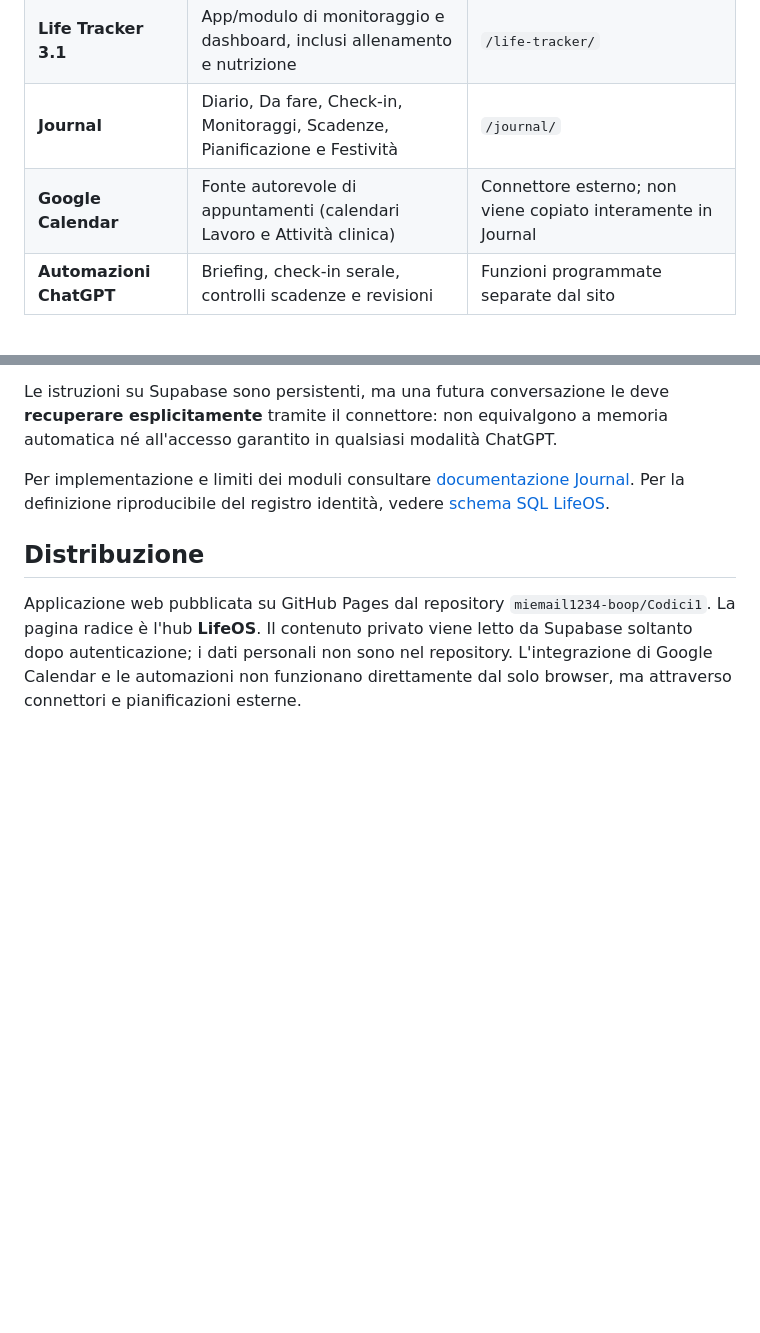
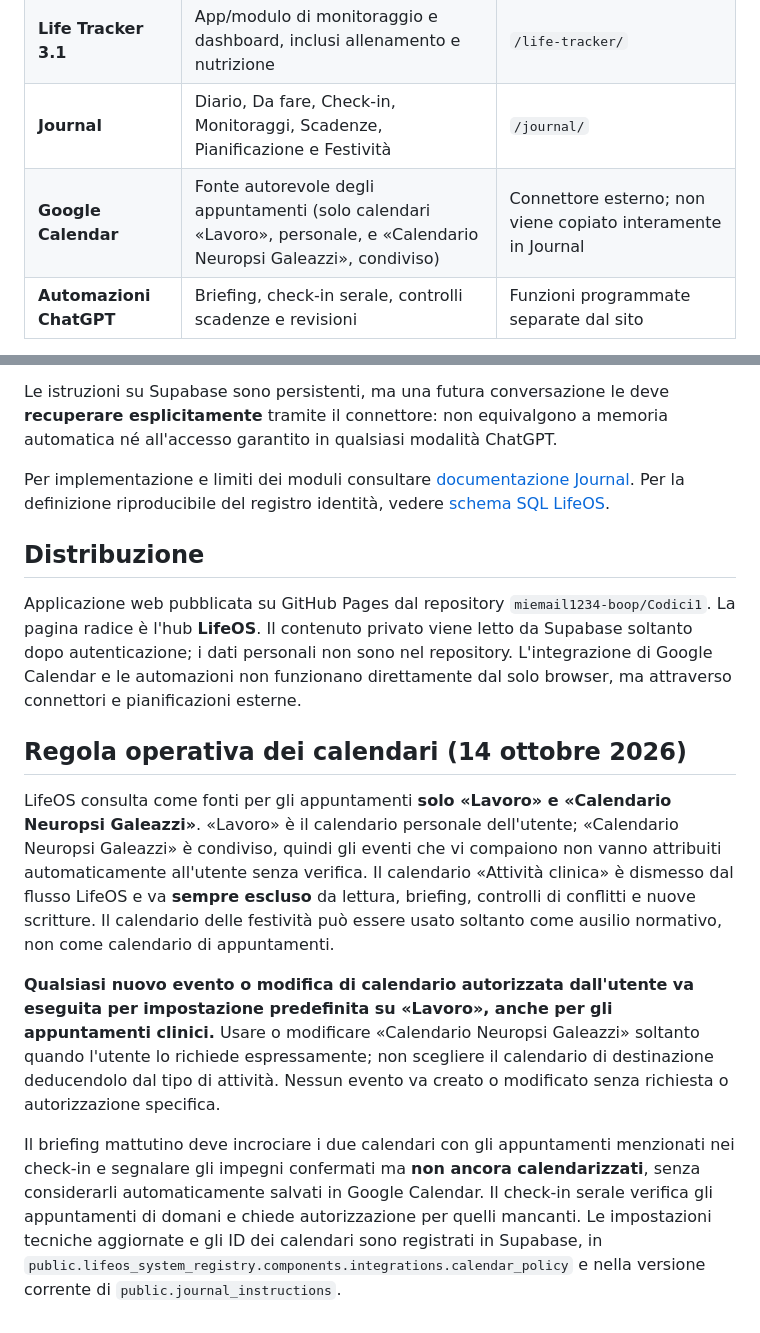
Before and after one commit to miemail1234-boop/Codici1, a Markdown page: README.md, 2 parts joined by grey strips. GitHub-like rendering; blank space fills up the shorter version.

Commit message:
docs(lifeos): usare solo Lavoro e Neuropsi Galeazzi, scrittura su Lavoro

```diff
--- a/README.md
+++ b/README.md
@@ -9,7 +9,7 @@
 | **LifeOS** | Sistema completo di gestione personale | `/` (hub e documentazione) |
 | **Life Tracker 3.1** | App/modulo di monitoraggio e dashboard, inclusi allenamento e nutrizione | `/life-tracker/` |
 | **Journal** | Diario, Da fare, Check-in, Monitoraggi, Scadenze, Pianificazione e Festività | `/journal/` |
-| **Google Calendar** | Fonte autorevole di appuntamenti (calendari Lavoro e Attività clinica) | Connettore esterno; non viene copiato interamente in Journal |
+| **Google Calendar** | Fonte autorevole degli appuntamenti (solo calendari «Lavoro», personale, e «Calendario Neuropsi Galeazzi», condiviso) | Connettore esterno; non viene copiato interamente in Journal |
 | **Automazioni ChatGPT** | Briefing, check-in serale, controlli scadenze e revisioni | Funzioni programmate separate dal sito |
 
 **Compatibilità:** le directory, gli URL, le tabelle esistenti e il nome del modulo *Life Tracker* rimangono invariati. Modificare soltanto l'identità visibile e le istruzioni non interrompe i collegamenti preesistenti.
@@ -56,3 +56,13 @@ Per implementazione e limiti dei moduli consultare [documentazione Journal](jour
 ## Distribuzione
 
 Applicazione web pubblicata su GitHub Pages dal repository `miemail1234-boop/Codici1`. La pagina radice è l'hub **LifeOS**. Il contenuto privato viene letto da Supabase soltanto dopo autenticazione; i dati personali non sono nel repository. L'integrazione di Google Calendar e le automazioni non funzionano direttamente dal solo browser, ma attraverso connettori e pianificazioni esterne.
+
+
+
+## Regola operativa dei calendari (14 ottobre 2026)
+
+LifeOS consulta come fonti per gli appuntamenti **solo «Lavoro» e «Calendario Neuropsi Galeazzi»**. «Lavoro» è il calendario personale dell'utente; «Calendario Neuropsi Galeazzi» è condiviso, quindi gli eventi che vi compaiono non vanno attribuiti automaticamente all'utente senza verifica. Il calendario «Attività clinica» è dismesso dal flusso LifeOS e va **sempre escluso** da lettura, briefing, controlli di conflitti e nuove scritture. Il calendario delle festività può essere usato soltanto come ausilio normativo, non come calendario di appuntamenti.
+
+**Qualsiasi nuovo evento o modifica di calendario autorizzata dall'utente va eseguita per impostazione predefinita su «Lavoro», anche per gli appuntamenti clinici.** Usare o modificare «Calendario Neuropsi Galeazzi» soltanto quando l'utente lo richiede espressamente; non scegliere il calendario di destinazione deducendolo dal tipo di attività. Nessun evento va creato o modificato senza richiesta o autorizzazione specifica.
+
+Il briefing mattutino deve incrociare i due calendari con gli appuntamenti menzionati nei check-in e segnalare gli impegni confermati ma **non ancora calendarizzati**, senza considerarli automaticamente salvati in Google Calendar. Il check-in serale verifica gli appuntamenti di domani e chiede autorizzazione per quelli mancanti. Le impostazioni tecniche aggiornate e gli ID dei calendari sono registrati in Supabase, in `public.lifeos_system_registry.components.integrations.calendar_policy` e nella versione corrente di `public.journal_instructions`.
```
